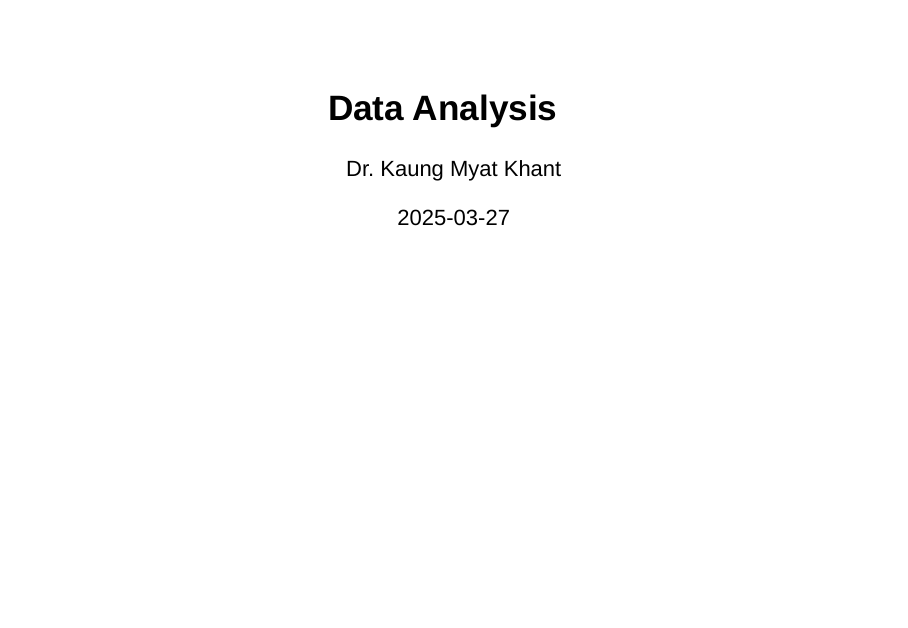
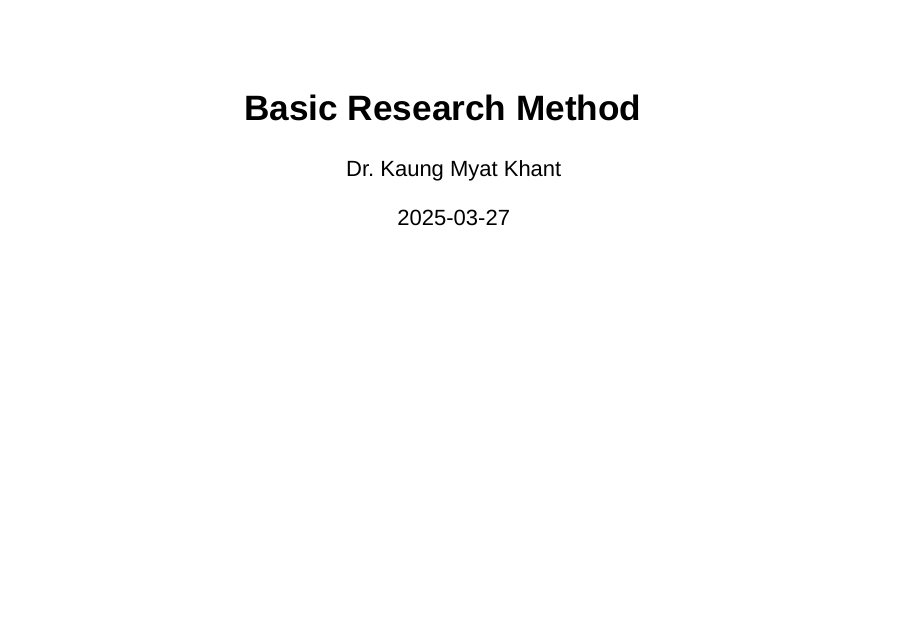
Before and after one commit to kaungMyat-Khant/youth_research_orientation, an R Markdown document (code/analysis_orientation.Rmd): page 1 of 9. Rendered offline with R 4.5, knitr and Pandoc, with nearby package versions; drawn as Slidy slides in place of the format the file asks for.

Commit message:
Edit the title of the slide

```diff
--- a/code/analysis_orientation.Rmd
+++ b/code/analysis_orientation.Rmd
@@ -1,5 +1,5 @@
 ---
-title: "Data Analysis"
+title: "Basic Research Method"
 author: "Dr. Kaung Myat Khant"
 date: "`r Sys.Date()`"
 output:
```
